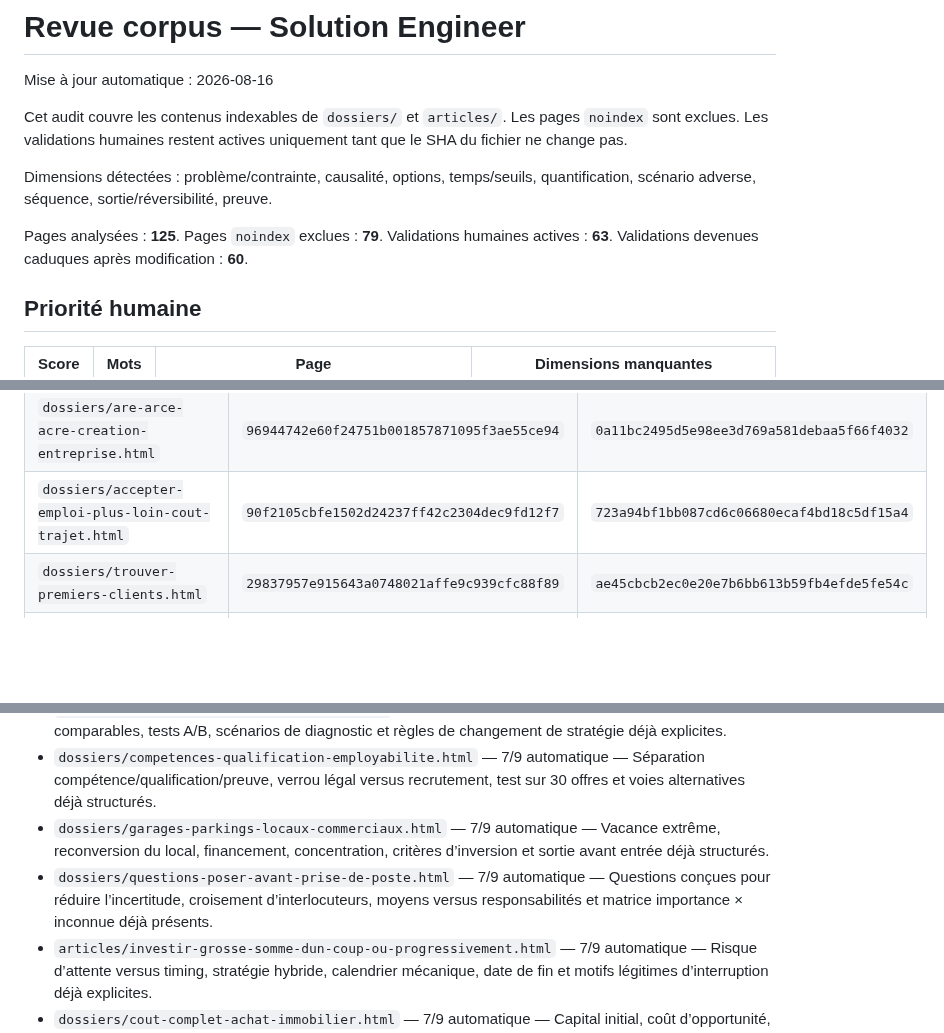
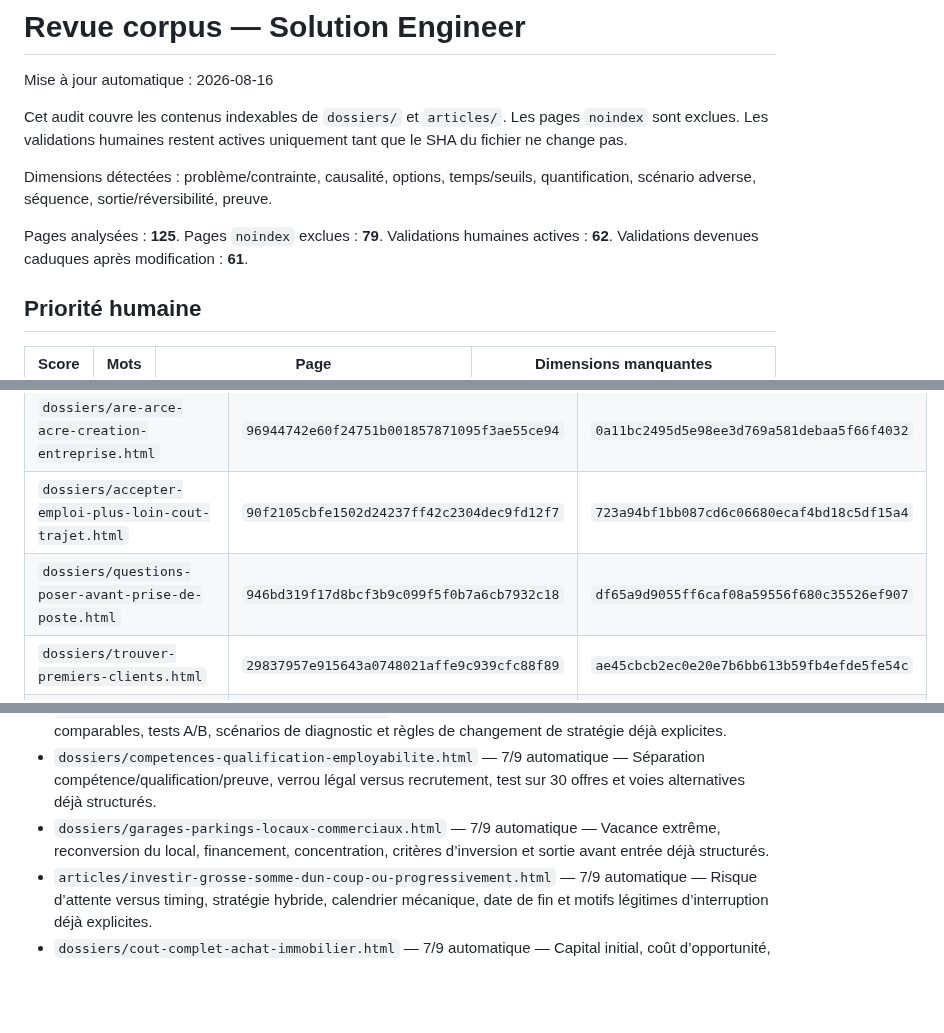
Before and after one commit to ContreEvidence/ContreEvidence.github.io, a Markdown page: reports/corpus-solution-review.md, 3 parts joined by grey strips. GitHub-like rendering; blank space fills up the shorter version.

Commit message:
Update corpus Solution Engineer review

```diff
--- a/reports/corpus-solution-review.md
+++ b/reports/corpus-solution-review.md
@@ -6,7 +6,7 @@ Cet audit couvre les contenus indexables de `dossiers/` et `articles/`. Les page
 
 Dimensions détectées : problème/contrainte, causalité, options, temps/seuils, quantification, scénario adverse, séquence, sortie/réversibilité, preuve.
 
-Pages analysées : **125**. Pages `noindex` exclues : **79**. Validations humaines actives : **63**. Validations devenues caduques après modification : **60**.
+Pages analysées : **125**. Pages `noindex` exclues : **79**. Validations humaines actives : **62**. Validations devenues caduques après modification : **61**.
 
 ## Priorité humaine
 
@@ -49,6 +49,7 @@ Pages analysées : **125**. Pages `noindex` exclues : **79**. Validations humain
 | `dossiers/trajectoire-professionnelle-selon-situation.html` | `340b3c58bd6809606aac38282afac472924ee2b1` | `c507f380db4a0bcb57571cb0d12d2625ced63d5c` |
 | `dossiers/are-arce-acre-creation-entreprise.html` | `96944742e60f24751b001857871095f3ae55ce94` | `0a11bc2495d5e98ee3d769a581debaa5f66f4032` |
 | `dossiers/accepter-emploi-plus-loin-cout-trajet.html` | `90f2105cbfe1502d24237ff42c2304dec9fd12f7` | `723a94bf1bb087cd6c06680ecaf4bd18c5df15a4` |
+| `dossiers/questions-poser-avant-prise-de-poste.html` | `946bd319f17d8bcf3b9c099f5f0b7a6cb7932c18` | `df65a9d9055ff6caf08a59556f680c35526ef907` |
 | `dossiers/trouver-premiers-clients.html` | `29837957e915643a0748021affe9c939cfc88f89` | `ae45cbcb2ec0e20e7b6bb613b59fb4efde5fe54c` |
 | `dossiers/tout-ca-pour-quoi-objectifs-besoins.html` | `f1faf0bbb75b36b784e38e370c13eb49654a622f` | `cd3b8d01fbf0c7fffab2c109fcca1a2b0ecbae7b` |
 | `dossiers/reconversion-sans-perte-salaire.html` | `128613ebf08c799823434c76e96f628ec6102a5a` | `a3bf47dce0da390a93742f2dcbac9dc557d188e8` |
@@ -86,7 +87,6 @@ Pages analysées : **125**. Pages `noindex` exclues : **79**. Validations humain
 - `articles/50-candidatures-zero-reponse.html` — 7/9 automatique — Localisation de la rupture, séries comparables, tests A/B, scénarios de diagnostic et règles de changement de stratégie déjà explicites.
 - `dossiers/competences-qualification-employabilite.html` — 7/9 automatique — Séparation compétence/qualification/preuve, verrou légal versus recrutement, test sur 30 offres et voies alternatives déjà structurés.
 - `dossiers/garages-parkings-locaux-commerciaux.html` — 7/9 automatique — Vacance extrême, reconversion du local, financement, concentration, critères d’inversion et sortie avant entrée déjà structurés.
-- `dossiers/questions-poser-avant-prise-de-poste.html` — 7/9 automatique — Questions conçues pour réduire l’incertitude, croisement d’interlocuteurs, moyens versus responsabilités et matrice importance × inconnue déjà présents.
 - `articles/investir-grosse-somme-dun-coup-ou-progressivement.html` — 7/9 automatique — Risque d’attente versus timing, stratégie hybride, calendrier mécanique, date de fin et motifs légitimes d’interruption déjà explicites.
 - `dossiers/cout-complet-achat-immobilier.html` — 7/9 automatique — Capital initial, coût d’opportunité, détention, copropriété, liquidité, revente et stress tests multidimensionnels déjà traités.
 - `dossiers/classes-actifs-allocation-patrimoine.html` — 7/9 automatique — Page de cartographie : séparation classe/véhicule/enveloppe, rôles, liquidité et agrégation par moteurs de risque déjà suffisamment explicites pour sa fonction.
```
Also changed, not shown: other parts of reports/corpus-solution-review.md (+1 -1 lines).
